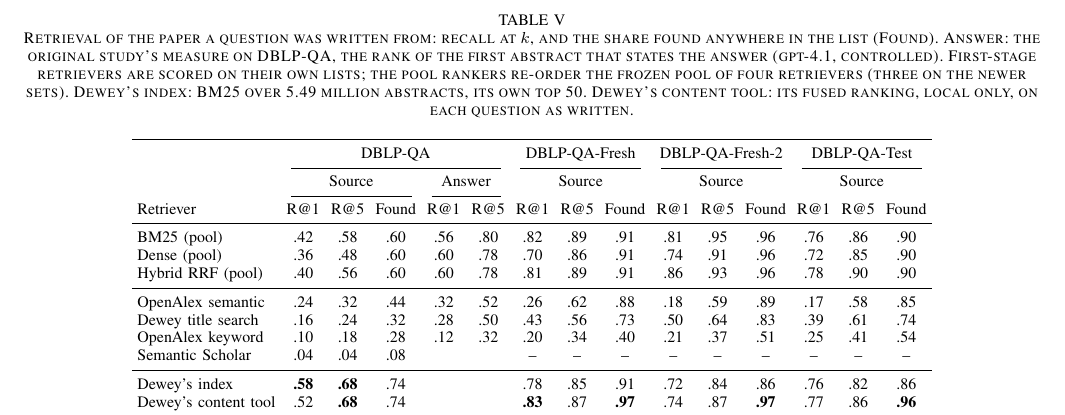
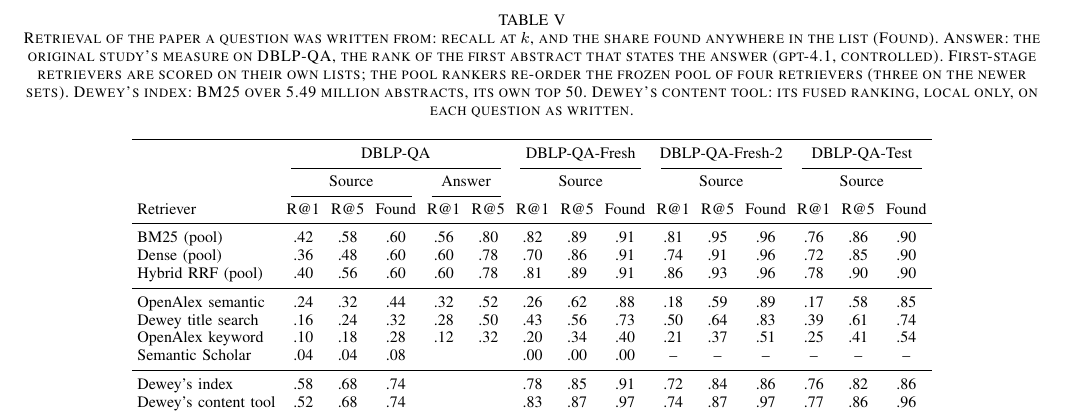
Before and after one commit to hadigghazi/dblp-dashboard, a LaTeX paper (research/dblpqa-paper/main.tex): part of page 7 of 13, cut so that both start at the same text. Compiled offline with pdfLaTeX.

Commit message:
Paper and page: retrieval table without selective bold, the page's wording matches the reviewed paper
Co-Authored-By: Claude Opus 5.5 <noreply@anthropic.com>

```diff
--- a/research/dblpqa-paper/main.tex
+++ b/research/dblpqa-paper/main.tex
@@ -584,10 +584,10 @@
 OpenAlex semantic & .24 & .32 & .44 & .32 & .52 & .26 & .62 & .88 & .18 & .59 & .89 & .17 & .58 & .85 \\
 Dewey title search & .16 & .24 & .32 & .28 & .50 & .43 & .56 & .73 & .50 & .64 & .83 & .39 & .61 & .74 \\
 OpenAlex keyword & .10 & .18 & .28 & .12 & .32 & .20 & .34 & .40 & .21 & .37 & .51 & .25 & .41 & .54 \\
-Semantic Scholar & .04 & .04 & .08 & & & -- & -- & -- & -- & -- & -- & -- & -- & -- \\
+Semantic Scholar & .04 & .04 & .08 & & & .00 & .00 & .00 & -- & -- & -- & -- & -- & -- \\
 \midrule
-Dewey's index & \textbf{.58} & \textbf{.68} & .74 & & & .78 & .85 & .91 & .72 & .84 & .86 & .76 & .82 & .86 \\
-Dewey's content tool & .52 & \textbf{.68} & .74 & & & \textbf{.83} & .87 & \textbf{.97} & .74 & .87 & \textbf{.97} & .77 & .86 & \textbf{.96} \\
+Dewey's index & .58 & .68 & .74 & & & .78 & .85 & .91 & .72 & .84 & .86 & .76 & .82 & .86 \\
+Dewey's content tool & .52 & .68 & .74 & & & .83 & .87 & .97 & .74 & .87 & .97 & .77 & .86 & .96 \\
 \bottomrule
 \end{tabular}
 \end{table*}
```
Also changed, not shown: 1 other file.
